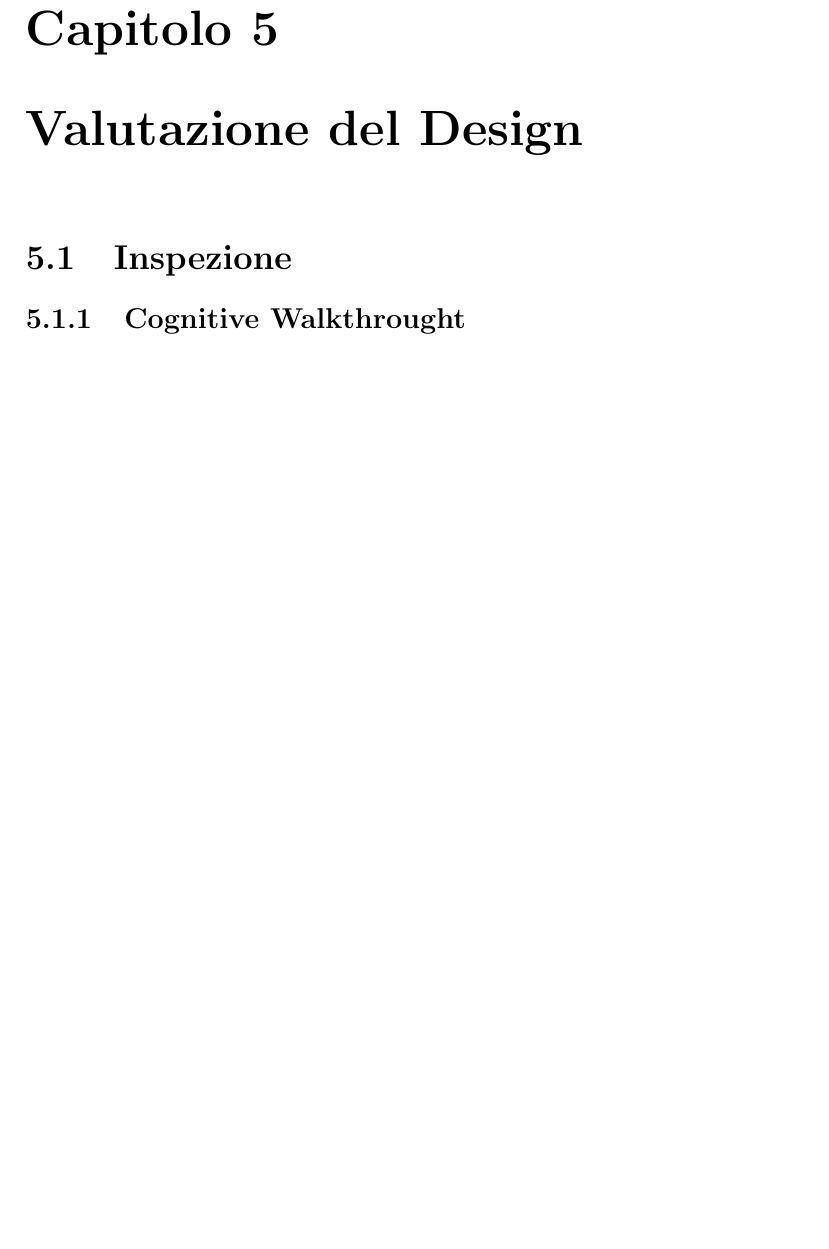
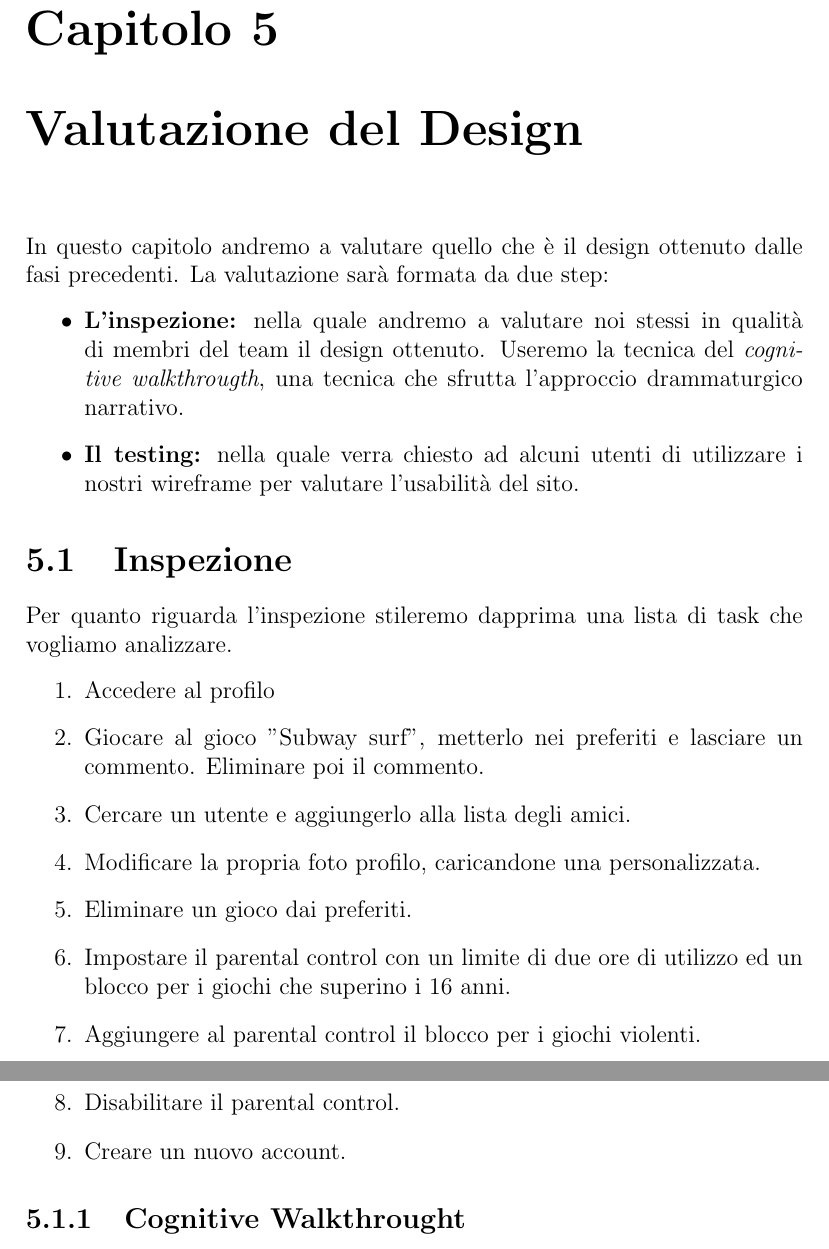
Before and after one commit to MarcoTomasone/Gioco.it-Redesign, a LaTeX thesis (Report.tex, which reads Chapters/Valutazione del design/Valutazione del design.tex): part of page 91 of 92 before the commit and two parts of pages 92 and 93 of 94 after it, the two joined at a grey line, cut so that both start at the same text, the shorter picture padded with empty space. Compiled offline with pdfLaTeX.

Commit message:
update wireframe

```diff
--- a/Chapters/Valutazione del design/Valutazione del design.tex
+++ b/Chapters/Valutazione del design/Valutazione del design.tex
@@ -4,8 +4,28 @@
 
 \begin{document}
     \chapter{Valutazione del Design}
+    In questo capitolo andremo a valutare quello che è il design ottenuto dalle fasi precedenti. La valutazione sarà formata da due step:
+    \begin{itemize}
+        \item \textbf{L'inspezione:} nella quale andremo a valutare noi stessi in qualità di membri del team il design ottenuto. Useremo la tecnica del \emph{cognitive walkthrougth}, una tecnica che sfrutta l'approccio drammaturgico narrativo.
+        \item  \textbf{Il testing:} nella quale verra chiesto ad alcuni utenti di utilizzare i nostri wireframe per valutare l'usabilità del sito.
+    \end{itemize}
+
     \section{Inspezione}
+    Per quanto riguarda l'inspezione stileremo dapprima una lista di task che vogliamo analizzare.
+    \begin{enumerate}
+        % SIMONE I PRIMI TRE - LUCA GLI ULTIMI 3
+        \item Accedere al profilo
+        \item Giocare al gioco "Subway surf", metterlo nei preferiti e lasciare un commento. Eliminare poi il commento.
+        \item Cercare un utente e aggiungerlo alla lista degli amici.
+        \item Modificare la propria foto profilo, caricandone una personalizzata.
+        \item Eliminare un gioco dai preferiti.
+        \item Impostare il parental control con un limite di due ore di utilizzo ed un blocco per i giochi che superino i 16 anni.
+        \item Aggiungere al parental control il blocco per i giochi violenti.
+        \item Disabilitare il parental control.
+        \item Creare un nuovo account.
+    \end{enumerate}
     \subsection{Cognitive Walkthrought}
+
     \subsection{Valutazione Euristiche (opzionale)}
     \section{User Testing}
     \subsection{Protocollo di testing}
```
Also changed, not shown: Chapters/Proposta di design/Proposta di design.tex (+7 -0 lines), Chapters/Valutazione del design/Valutazione del design.pdf, Images/Gioco.png (added), Images/WEmpySearchResult.png, Images/WGioco.png (added), Images/WMenu.png (added), Images/WProfile.png, Images/WProfileMenu.png (added), Images/WSearchResult.png, 1 other file.
